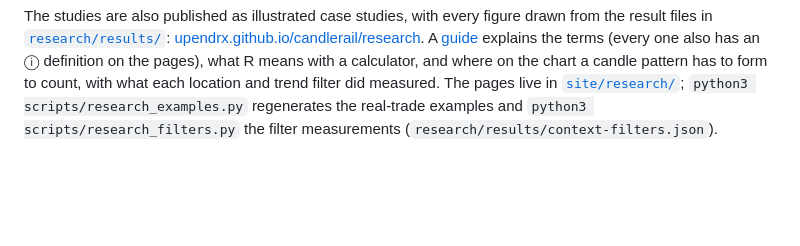
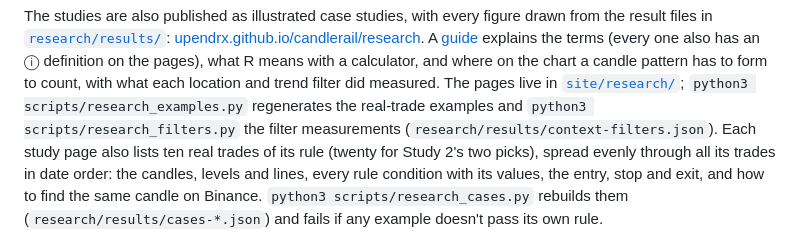
Before and after one commit to upendrx/candlerail, a Markdown page: docs/research.md, the part around the change. Rendered like a GitHub page; blank space fills up the shorter version.

Commit message:
Document the real examples

```diff
--- a/docs/research.md
+++ b/docs/research.md
@@ -16,7 +16,13 @@ form to count, with what each location and trend filter did measured. The
 pages live in [`site/research/`](../site/research);
 `python3 scripts/research_examples.py` regenerates the real-trade examples
 and `python3 scripts/research_filters.py` the filter measurements
-(`research/results/context-filters.json`).
+(`research/results/context-filters.json`). Each study page also lists ten
+real trades of its rule (twenty for Study 2's two picks), spread evenly
+through all its trades in date order: the candles, levels and lines, every
+rule condition with its values, the entry, stop and exit, and how to find the
+same candle on Binance. `python3 scripts/research_cases.py` rebuilds them
+(`research/results/cases-*.json`) and fails if any example doesn't pass its
+own rule.
 
 ![The Research tab](images/research.png)
 
```
Also changed, not shown: CHANGELOG.md (+5 -0 lines).
